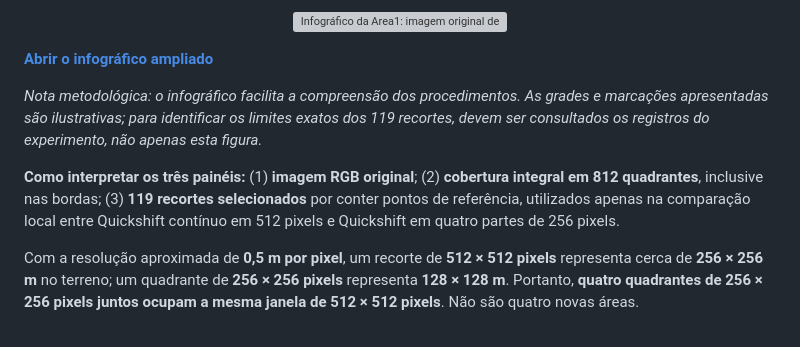
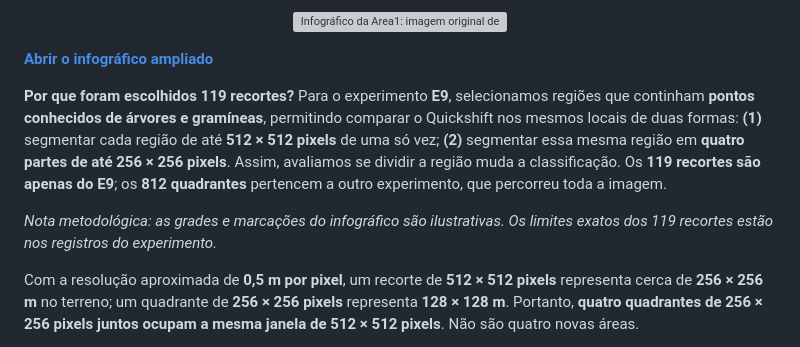
Before and after one commit to BrenoBragaGalvao/mestrado-arvores-urbanas, a Markdown page: README.md, the part around the change. Rendered like a GitHub page; grey boxes are pictures that could not be loaded.

Commit message:
docs(readme): explicar abaixo da imagem a seleção dos 119 recortes do E9

```diff
--- a/README.md
+++ b/README.md
@@ -278,9 +278,9 @@ Na **figura abaixo**, a grade de 812 quadrantes representa o processamento da **
 
 [**Abrir o infográfico ampliado**](docs/infografico_area1_cobertura_e_recortes_satelitais.png)
 
-*Nota metodológica: o infográfico facilita a compreensão dos procedimentos. As grades e marcações apresentadas são ilustrativas; para identificar os limites exatos dos 119 recortes, devem ser consultados os registros do experimento, não apenas esta figura.*
+**Por que foram escolhidos 119 recortes?** Para o experimento **E9**, selecionamos regiões que continham **pontos conhecidos de árvores e gramíneas**, permitindo comparar o Quickshift nos mesmos locais de duas formas: **(1)** segmentar cada região de até **512 × 512 pixels** de uma só vez; **(2)** segmentar essa mesma região em **quatro partes de até 256 × 256 pixels**. Assim, avaliamos se dividir a região muda a classificação. Os **119 recortes são apenas do E9**; os **812 quadrantes** pertencem a outro experimento, que percorreu toda a imagem.
 
-**Como interpretar os três painéis:** (1) **imagem RGB original**; (2) **cobertura integral em 812 quadrantes**, inclusive nas bordas; (3) **119 recortes selecionados** por conter pontos de referência, utilizados apenas na comparação local entre Quickshift contínuo em 512 pixels e Quickshift em quatro partes de 256 pixels.
+*Nota metodológica: as grades e marcações do infográfico são ilustrativas. Os limites exatos dos 119 recortes estão nos registros do experimento.*
 
 
 Com a resolução aproximada de **0,5 m por pixel**, um recorte de **512 × 512 pixels** representa cerca de **256 × 256 m** no terreno; um quadrante de **256 × 256 pixels** representa **128 × 128 m**. Portanto, **quatro quadrantes de 256 × 256 pixels juntos ocupam a mesma janela de 512 × 512 pixels**. Não são quatro novas áreas.
```
